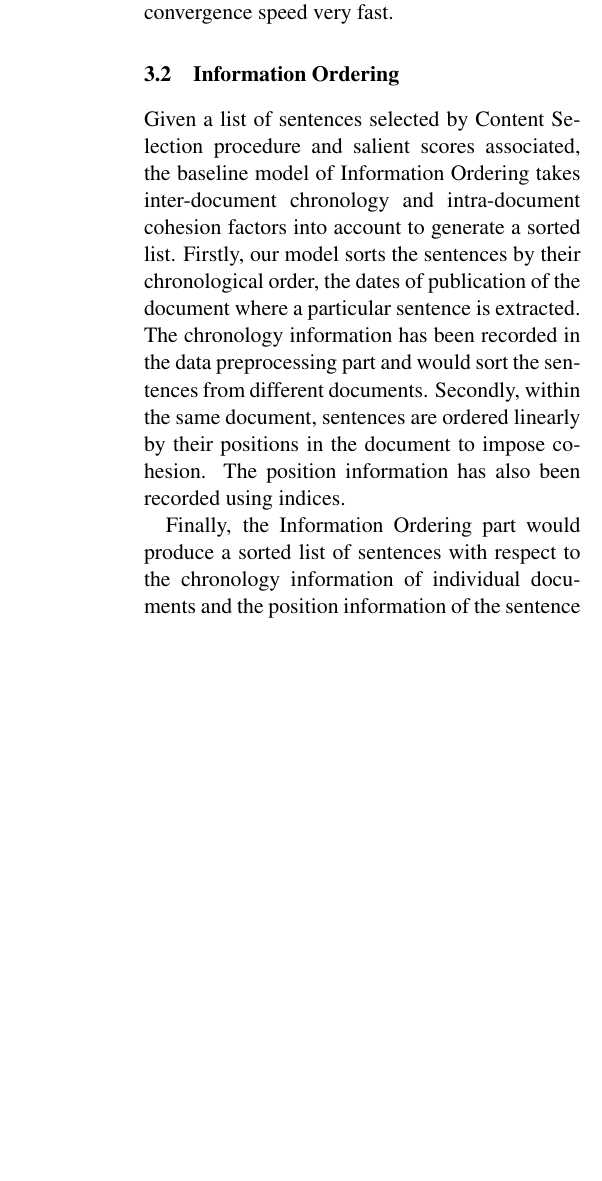
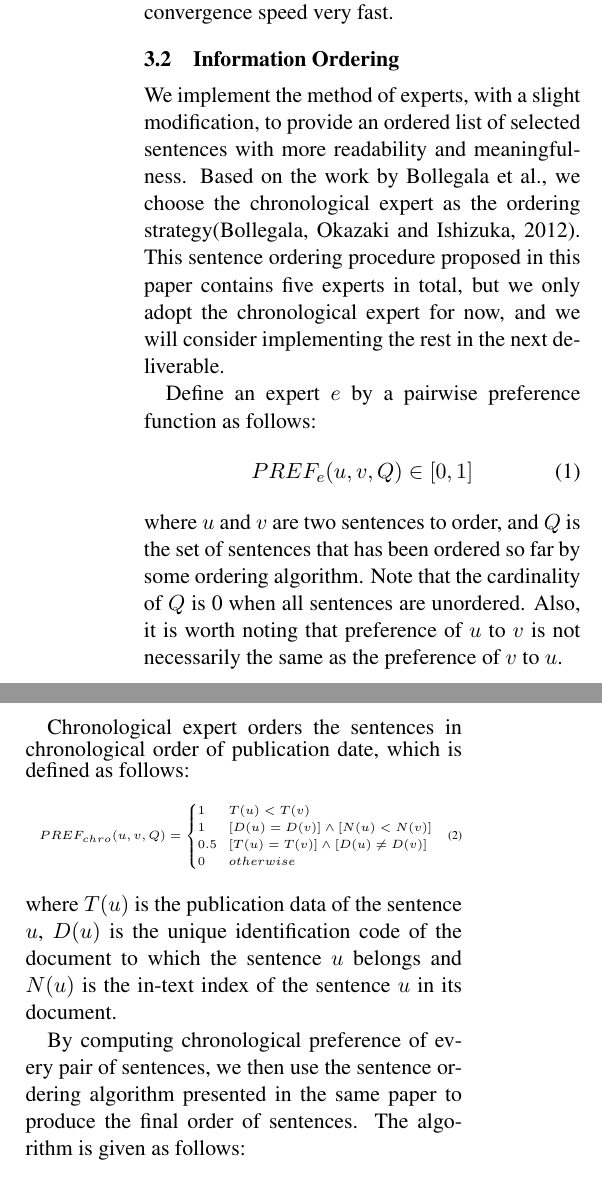
Before and after one commit to HaoboGu/LING573, a LaTeX paper (doc/D3.tex): part of one column of page 2 of 3 before the commit and two parts of the columns of page 2 of 4 after it, the two joined at a grey line, cut so that both start at the same text, the shorter picture padded with empty space. Compiled offline with pdfLaTeX.

Commit message:
Add files via upload
Add description of information ordering

```diff
--- a/doc/D3.tex
+++ b/doc/D3.tex
@@ -21,6 +21,12 @@
 \usepackage{amsmath}
 \usepackage{latexsym}
 \usepackage{graphicx}
+\usepackage{algorithm}
+\usepackage[noend]{algpseudocode}
+
+\makeatletter
+\def\BState{\State\hskip-\ALG@thistlm}
+\makeatother
 
 %\setlength\titlebox{5cm}
 
@@ -81,6 +87,28 @@ Generate a 1-D vector $P$,  of length $m$ to record the score of each sentence,
 
 \subsection{Information Ordering}
 
-Given a list of sentences selected by Content Selection procedure and salient scores associated, the baseline model of Information Ordering takes inter-document chronology and intra-document cohesion factors into account to generate a sorted list. Firstly, our model sorts the sentences by their chronological order, the dates of publication of the document where a particular sentence is extracted. The chronology information has been recorded in the data preprocessing part and would sort the sentences from different documents. Secondly, within the same document, sentences are ordered linearly by their positions in the document to impose cohesion. The position information has also been recorded using indices.\\
+We implement the method of experts, with a slight modification, to provide an ordered list of selected sentences with more readability and meaningfulness. Based on the work by Bollegala et al., we choose the chronological expert as the ordering strategy\cite{Bollegala:12}. This sentence ordering procedure proposed in this paper contains five experts in total, but we only adopt the chronological expert for now, and we will consider implementing the rest in the next deliverable.
+
 \indent
-Finally, the Information Ordering part would produce a sorted list of sentences with respect to the chronology information of individual documents and the position information of the sentence in the context.
+Define an expert $e$ by a pairwise preference function as follows:
+\begin{equation}
+PREF_e(u,v,Q)\in[0,1]
+\end{equation}
+where $u$ and $v$ are two sentences to order, and $Q$ is the set of sentences that has been ordered so far by some ordering algorithm. Note that the cardinality of $Q$ is 0 when all sentences are unordered. Also, it is worth noting that preference of $u$ to $v$ is not necessarily the same as the preference of $v$ to $u$.
+
+\indent
+Chronological expert orders the sentences in chronological order of publication date, which is defined as follows:
+\tiny
+\begin{equation}
+PREF_{chro}(u,v,Q)=\begin{cases}
+				1 & T(u) < T(v)\\
+				1 & [D(u)=D(v)]\wedge[N(u)<N(v)]\\
+				0.5 & [T(u)=T(v)]\wedge[D(u)\ne D(v)]\\
+				0 & otherwise
+				\end{cases}
+\end{equation}
+\normalsize
+where $T(u)$ is the publication data of the sentence $u$, $D(u)$ is the unique identification code of the document to which the sentence $u$ belongs and $N(u)$ is the in-text index of the sentence $u$ in its document.
+
+\indent
+By computing chronological preference of every pair of sentences, we then use the sentence ordering algorithm presented in the same paper to produce the final order of sentences. The algorithm is given as follows:
@@ -87,3 +139,10 @@ Finally, the Information Ordering part would produce a sorted list of sentences
+\end{algorithm}
+
+\indent
+Basically, this ordering algorithm regards the preference function as a directed weighted graph where initially the set of vertices $V$ is equal to the set of sentences $X$, and each edge $u\rightarrow v$ has the weight equal to the preference. Then each vertex $v\in V$ is assigned a potential value $\pi(v)$, which is the sum of outgoing edges minus sum of ingoing edges. This ordering algorithm is a greedy algorithm that orders a certain node $t$ with maximal potential and assigns a rank equal to the cardinality of the set $V$, which then is removed from the graph; also the potential value $\pi$ of the remaining vertices are updated accordingly. This algorithm continues until the graph is empty, i.e., all sentences are ordered.
+
+\indent
+This paper also proposed an algorithm for learning weights for each experts. We will implement this alongside with all other experts in the next deliverable.
 
 \subsection{Content Realization}
 
```
Also changed, not shown: doc/D3.tex (30 more changed lines).
